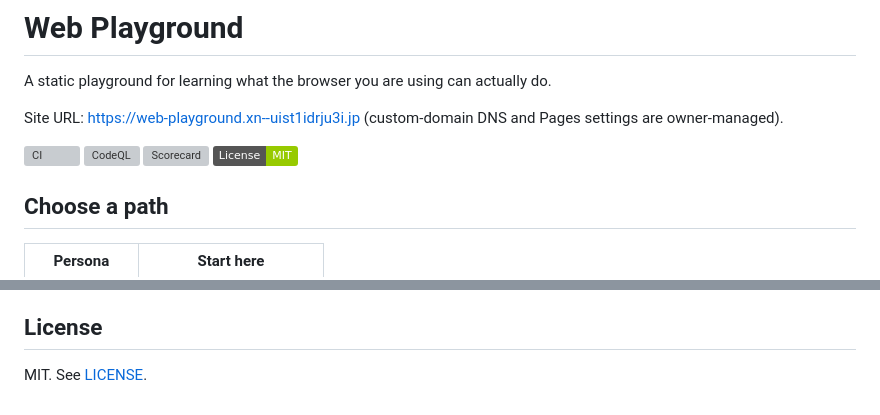
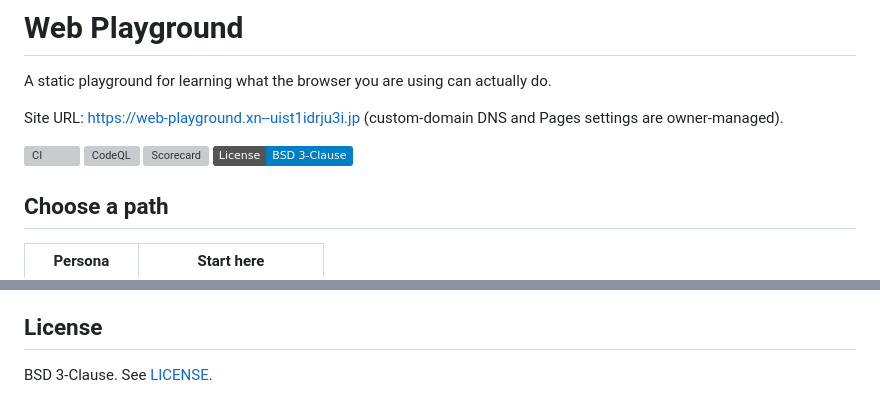
Before and after one commit to uist1idrju3i/web-playground, a Markdown page: README.md, 2 parts joined by grey strips. Rendered like a GitHub page; badges without logos; grey boxes are pictures that could not be loaded.

Commit message:
docs: correct repository license to BSD 3-Clause
Co-Authored-By: Yoshihiro Yamashiro <me@xn--uist1idrju3i.jp>

```diff
--- a/README.md
+++ b/README.md
@@ -7,7 +7,7 @@ Site URL: <https://web-playground.xn--uist1idrju3i.jp> (custom-domain DNS and Pa
 [![CI](https://github.com/uist1idrju3i/web-playground/actions/workflows/ci.yml/badge.svg)](https://github.com/uist1idrju3i/web-playground/actions/workflows/ci.yml)
 [![CodeQL](https://github.com/uist1idrju3i/web-playground/actions/workflows/codeql.yml/badge.svg)](https://github.com/uist1idrju3i/web-playground/actions/workflows/codeql.yml)
 [![Scorecard](https://api.securityscorecards.dev/projects/github.com/uist1idrju3i/web-playground/badge)](https://securityscorecards.dev/viewer/?uri=github.com/uist1idrju3i/web-playground)
-[![License: MIT](https://img.shields.io/badge/License-MIT-green.svg)](LICENSE)
+[![License: BSD 3-Clause](https://img.shields.io/badge/License-BSD_3--Clause-blue.svg)](LICENSE)
 
 ## Choose a path
 
@@ -58,4 +58,4 @@ See [the documentation index](docs/README.md) for persona-based reading order, a
 
 ## License
 
-MIT. See [LICENSE](LICENSE).
+BSD 3-Clause. See [LICENSE](LICENSE).
```
